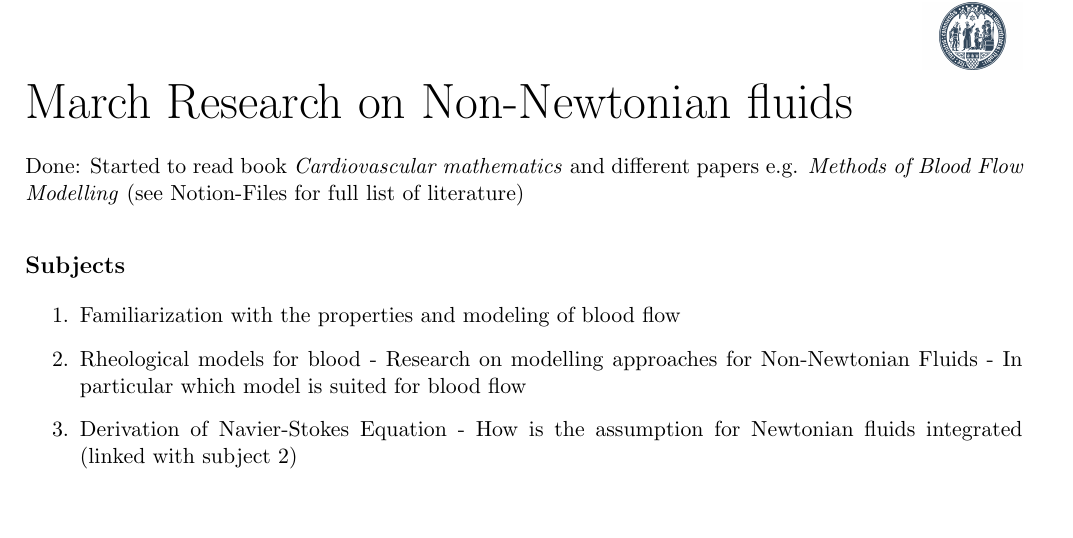
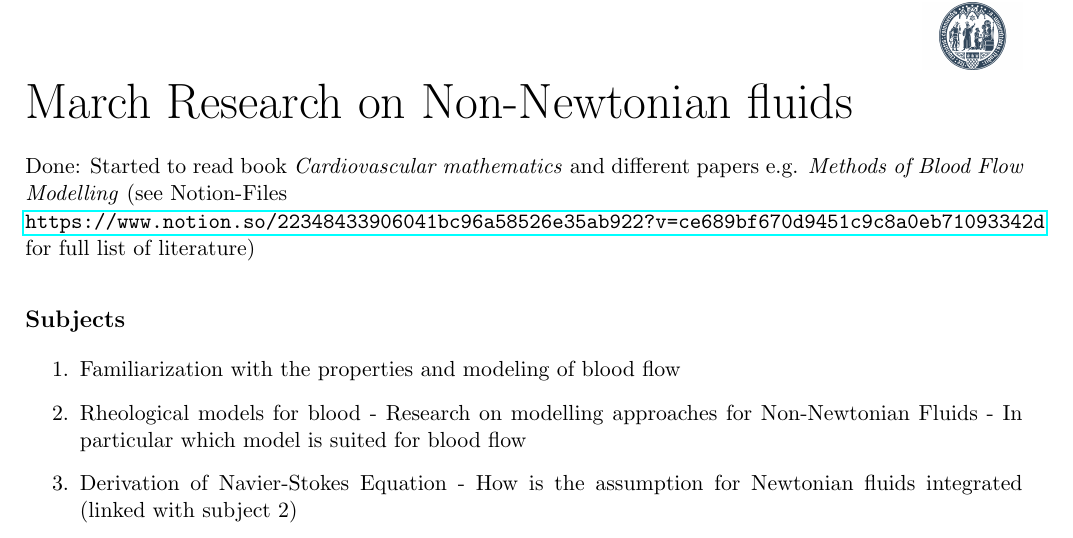
Before and after one commit to NatalieKubicki1997/DocumentationPhD_BloodMicroMacro, a LaTeX document (LongDocu/main.tex): part of page 1 of 34, cut so that both start at the same text. Compiled offline with pdfLaTeX.

Commit message:
Changes in doc

```diff
--- a/LongDocu/main.tex
+++ b/LongDocu/main.tex
@@ -25,7 +25,7 @@
 \title{Research Diary - Example Entry}
 
 {\Huge March Research on Non-Newtonian fluids}\\[5mm]
-Done: Started to read book \textit{Cardiovascular mathematics} and different papers e.g.  \textit{Methods of Blood Flow Modelling} (see Notion-Files for full list of literature)
+Done: Started to read book \textit{Cardiovascular mathematics} and different papers e.g.  \textit{Methods of Blood Flow Modelling} (see Notion-Files \newline \url{https://www.notion.so/22348433906041bc96a58526e35ab922?v=ce689bf670d9451c9c8a0eb71093342d} for full list of literature)
 
 \subsection*{Subjects}
 
```
Also changed, not shown: LongDocu/main.pdf, 2 other files.
